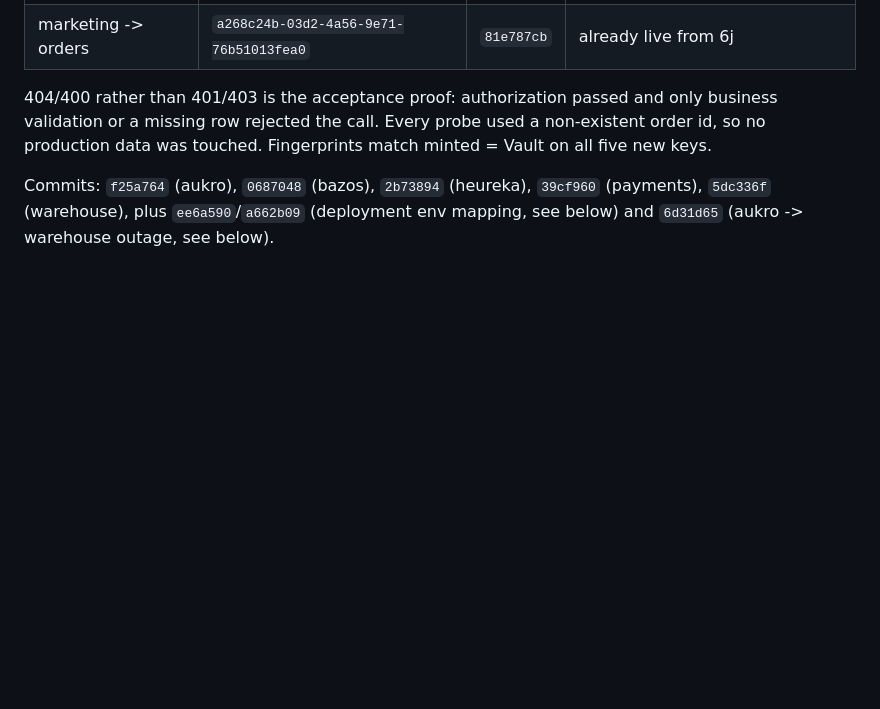
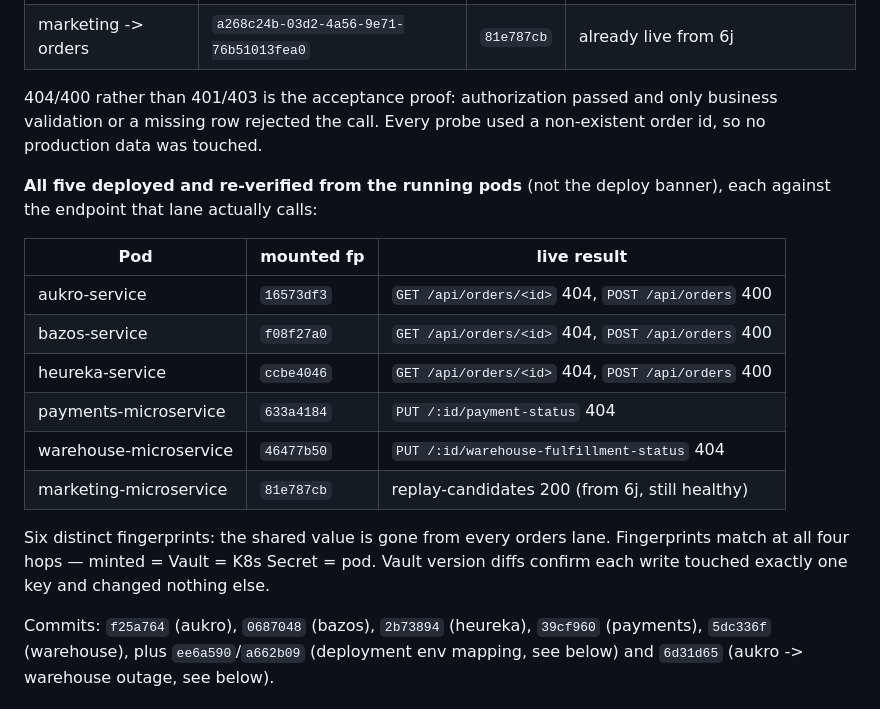
Before and after one commit to speakASAP/auth-microservice, a Markdown page: docs/RS256_SERVICE_TOKEN_MIGRATION_PLAN.md, the part around the change. GitHub-like rendering; blank space fills up the shorter version.

Commit message:
docs(rs256): 6q verified live — all five lanes deployed and probed
Six distinct fingerprints across the orders lanes; the shared a2880693 value
is gone from every one of them. Verified from the running pods against the
endpoint each lane actually calls, not from the deploy banner. Fingerprints
match at all four hops (minted = Vault = K8s Secret = pod).

Co-Authored-By: Claude Opus 5 <noreply@anthropic.com>

```diff
--- a/docs/RS256_SERVICE_TOKEN_MIGRATION_PLAN.md
+++ b/docs/RS256_SERVICE_TOKEN_MIGRATION_PLAN.md
@@ -1498,7 +1498,23 @@ to be seeded.
 
 404/400 rather than 401/403 is the acceptance proof: authorization passed and only business
 validation or a missing row rejected the call. Every probe used a non-existent order id, so
-no production data was touched. Fingerprints match minted = Vault on all five new keys.
+no production data was touched.
+
+**All five deployed and re-verified from the running pods** (not the deploy banner), each
+against the endpoint that lane actually calls:
+
+| Pod | mounted fp | live result |
+| --- | --- | --- |
+| aukro-service | `16573df3` | `GET /api/orders/<id>` 404, `POST /api/orders` 400 |
+| bazos-service | `f08f27a0` | `GET /api/orders/<id>` 404, `POST /api/orders` 400 |
+| heureka-service | `ccbe4046` | `GET /api/orders/<id>` 404, `POST /api/orders` 400 |
+| payments-microservice | `633a4184` | `PUT /:id/payment-status` 404 |
+| warehouse-microservice | `46477b50` | `PUT /:id/warehouse-fulfillment-status` 404 |
+| marketing-microservice | `81e787cb` | replay-candidates 200 (from 6j, still healthy) |
+
+Six distinct fingerprints: the shared value is gone from every orders lane. Fingerprints
+match at all four hops — minted = Vault = K8s Secret = pod. Vault version diffs confirm each
+write touched exactly one key and changed nothing else.
 
 Commits: `f25a764` (aukro), `0687048` (bazos), `2b73894` (heureka), `39cf960` (payments),
 `5dc336f` (warehouse), plus `ee6a590`/`a662b09` (deployment env mapping, see below) and
```
